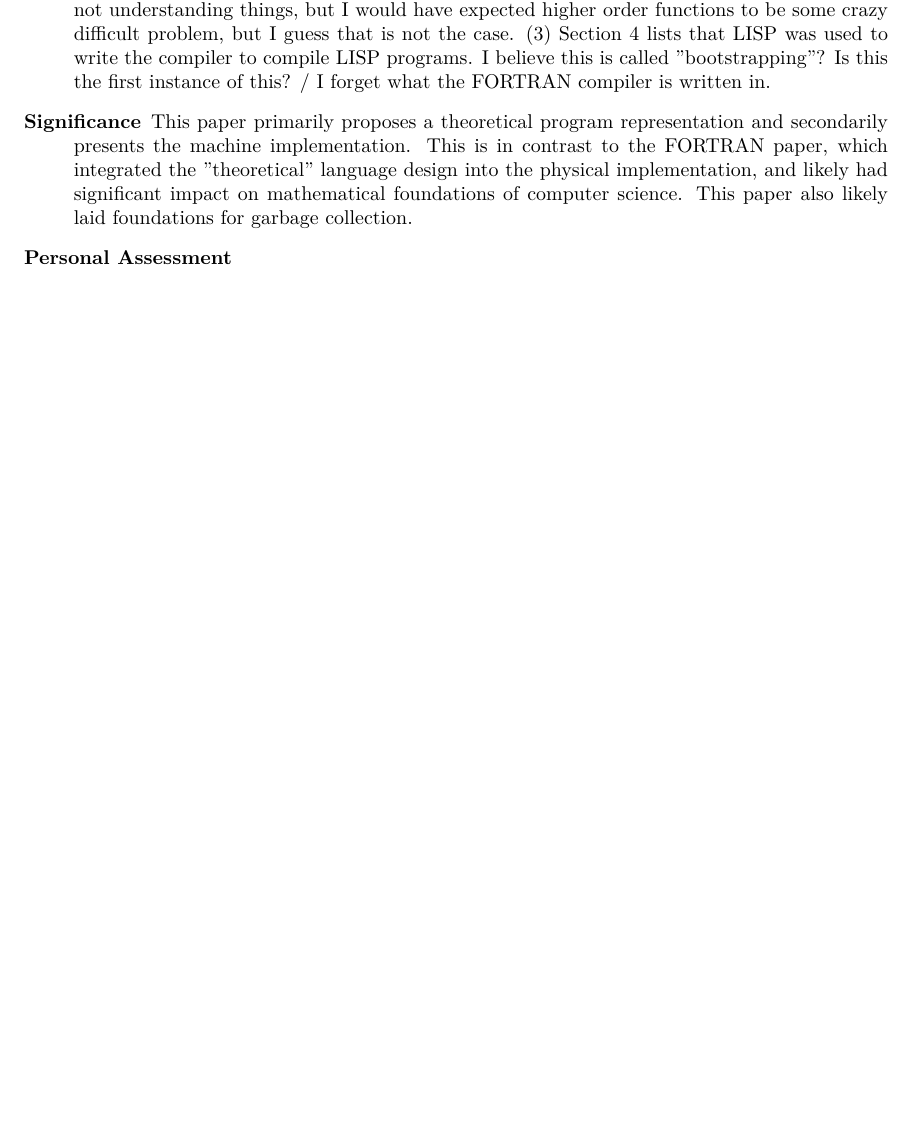
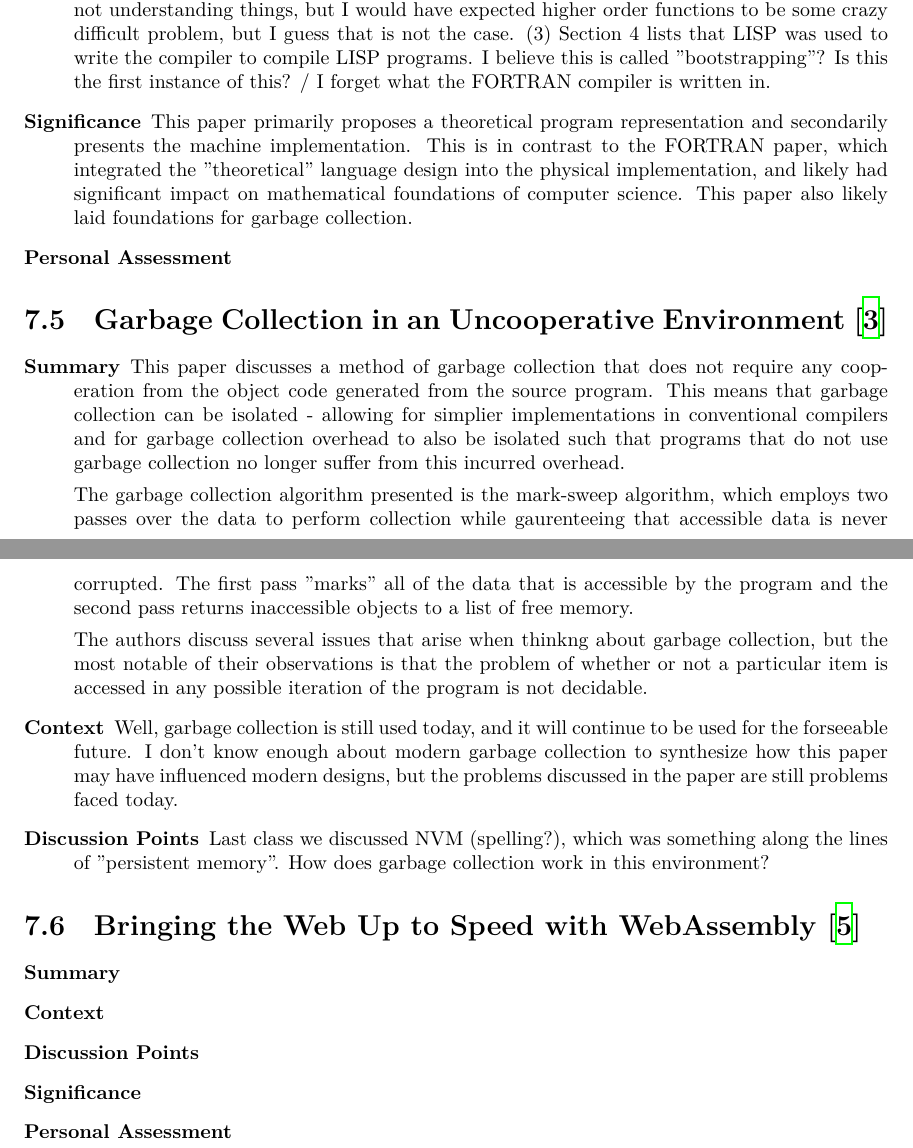
Before and after one commit to eherbert/pl-papers, a LaTeX thesis (main.tex, which reads parts/systems_history.tex): part of page 11 of 12 before the commit and two parts of pages 11 and 12 of 14 after it, the two joined at a grey line, cut so that both start at the same text, the shorter picture padded with empty space. Compiled offline with XeLaTeX.

Commit message:
Garbage collection in an uncooperative environement

```diff
--- a/parts/systems_history.tex
+++ b/parts/systems_history.tex
@@ -93,3 +93,43 @@
         This paper also likely laid foundations for garbage collection.
     \item[\textbf{Personal Assessment}]
 \end{description}
+
+\section {Garbage Collection in an Uncooperative Environment \cite{boehm1988garbage}}
+
+\begin{description}
+    \item[\textbf{Summary}]
+        This paper discusses a method of garbage collection that does not require
+        any cooperation from the object code generated from the source program.
+        This means that garbage collection can be isolated - allowing for simplier
+        implementations in conventional compilers and for garbage collection
+        overhead to also be isolated such that programs that do not use garbage
+        collection no longer suffer from this incurred overhead.
+
+        The garbage collection algorithm presented is the mark-sweep algorithm, which employs
+        two passes over the data to perform collection while gaurenteeing that
+        accessible data is never corrupted. The first pass "marks" all of the data
+        that is accessible by the program and the second pass returns inaccessible
+        objects to a list of free memory.
+
+        The authors discuss several issues that arise when thinkng about garbage
+        collection, but the most notable of their observations is that the
+        problem of whether or not a particular item is accessed in any possible
+        iteration of the program is not decidable.
+    \item[\textbf{Context}]
+        Well, garbage collection is still used today, and it will continue to be used
+        for the forseeable future. I don't know enough about modern garbage collection
+        to synthesize how this paper may have influenced modern designs, but the
+        problems discussed in the paper are still problems faced today.
+    \item[\textbf{Discussion Points}]
+        Last class we discussed NVM (spelling?), which was something along the lines of "persistent memory". How does garbage collection work in this environment?
+\end{description}
+
+\section {Bringing the Web Up to Speed with WebAssembly \cite{haas2017bringing}}
+
+\begin{description}
+    \item[\textbf{Summary}]
+    \item[\textbf{Context}]
+    \item[\textbf{Discussion Points}]
+    \item[\textbf{Significance}]
+    \item[\textbf{Personal Assessment}]
+\end{description}
```
Also changed, not shown: parts/references.bib (+22 -0 lines), main.pdf.
